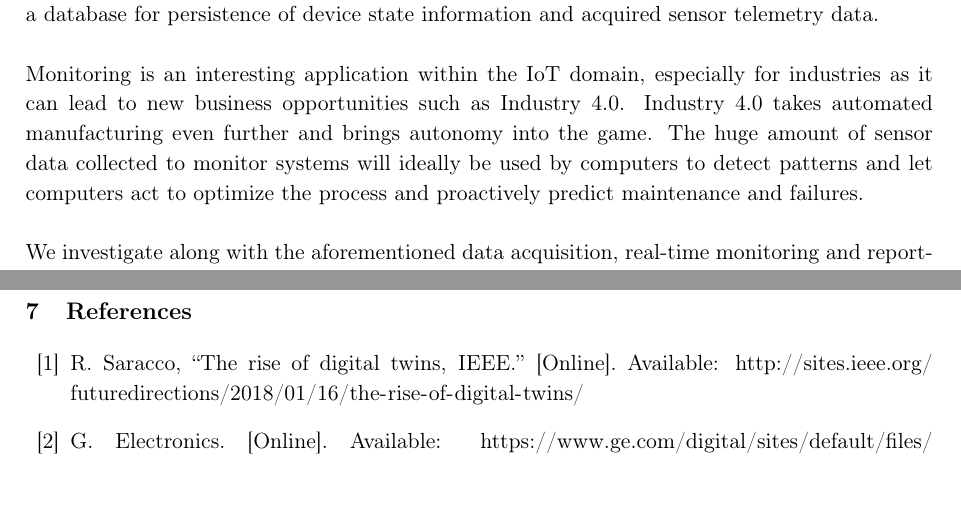
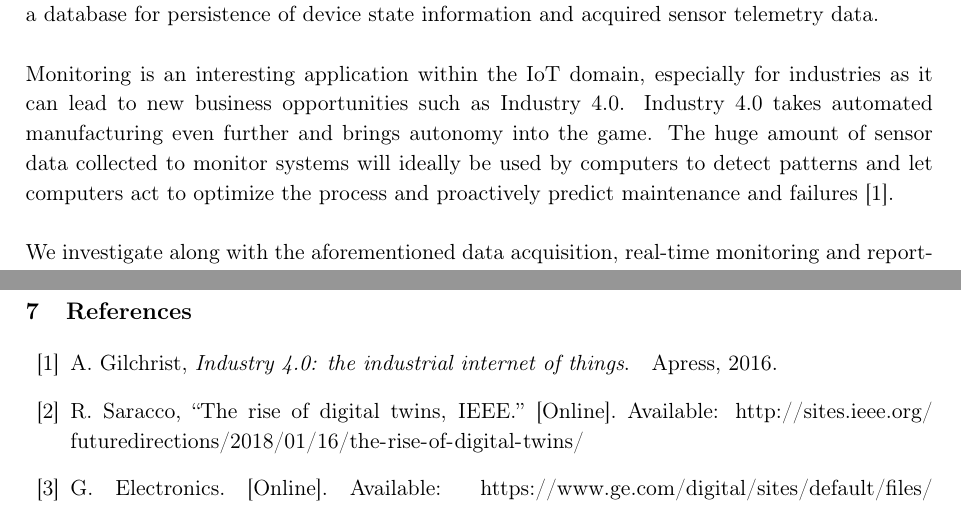
Before and after one commit to AlexKarlsen/IoT-Technology-Course, a LaTeX document (docs/IoTReport.tex, which reads docs/sections/introduction.tex): two parts of pages 3 and 16 of 17, joined at a grey line, cut so that both start at the same text. Compiled offline with pdfLaTeX.

Commit message:
industry 4.0 ref

```diff
--- a/docs/sections/introduction.tex
+++ b/docs/sections/introduction.tex
@@ -1,7 +1,7 @@
 \section{Introduction}
 This paper is a mandatory mini-project in the Internet of Things Technology course at Aarhus University. The chosen subject is mini-project 10, the weather station. The objective is to build a weather station using a Raspberry Pi equipped with a Sense HAT to obtain environmental sensor data and the the data should be reported to a back end using a Messages-oriented Middleware (MoM). We extend the weather station to a environmental monitor capable of measuring environmental data and real-time detection of thresholds and alarming. Additionally we added a database for persistence of device state information and acquired sensor telemetry data. \\
 
-Monitoring is an interesting application within the IoT domain, especially for industries as it can lead to new business opportunities such as Industry 4.0. Industry 4.0 takes automated manufacturing even further and brings autonomy into the game. The huge amount of sensor data collected to monitor systems will ideally be used by computers to detect patterns and let computers act to optimize the process and proactively predict maintenance and failures. \\
+Monitoring is an interesting application within the IoT domain, especially for industries as it can lead to new business opportunities such as Industry 4.0. Industry 4.0 takes automated manufacturing even further and brings autonomy into the game. The huge amount of sensor data collected to monitor systems will ideally be used by computers to detect patterns and let computers act to optimize the process and proactively predict maintenance and failures \cite{gilchrist_2016}. \\
 
 We investigate along with the aforementioned data acquisition, real-time monitoring and reporting, a low-level version of a digital twin, called a device twin. The digital version of the physical device is used for real-time state information. Device twins are useful in scenarios with sleepy devices or harsh communication environment to provide state consistency. \\
 
```
Also changed, not shown: docs/_tex/biblio.bib (+4 -0 lines).
